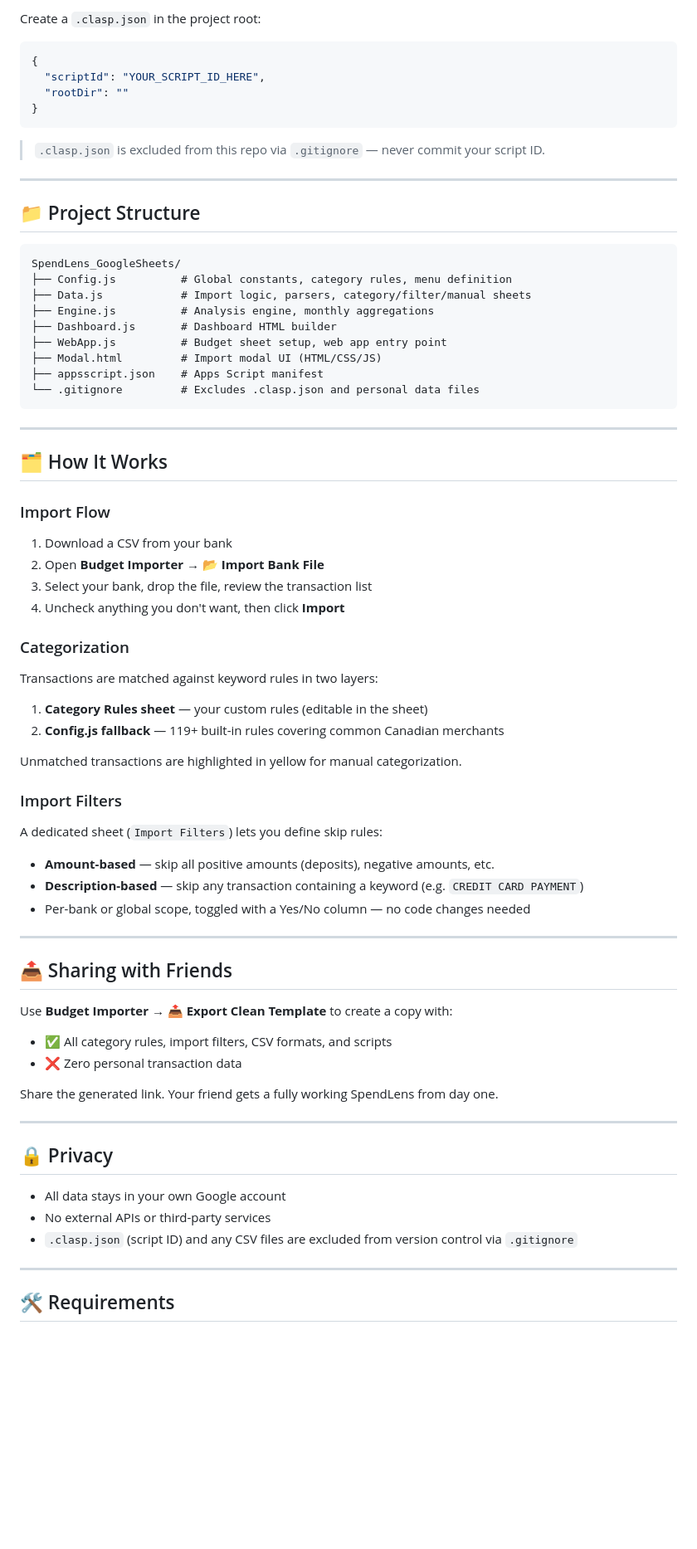
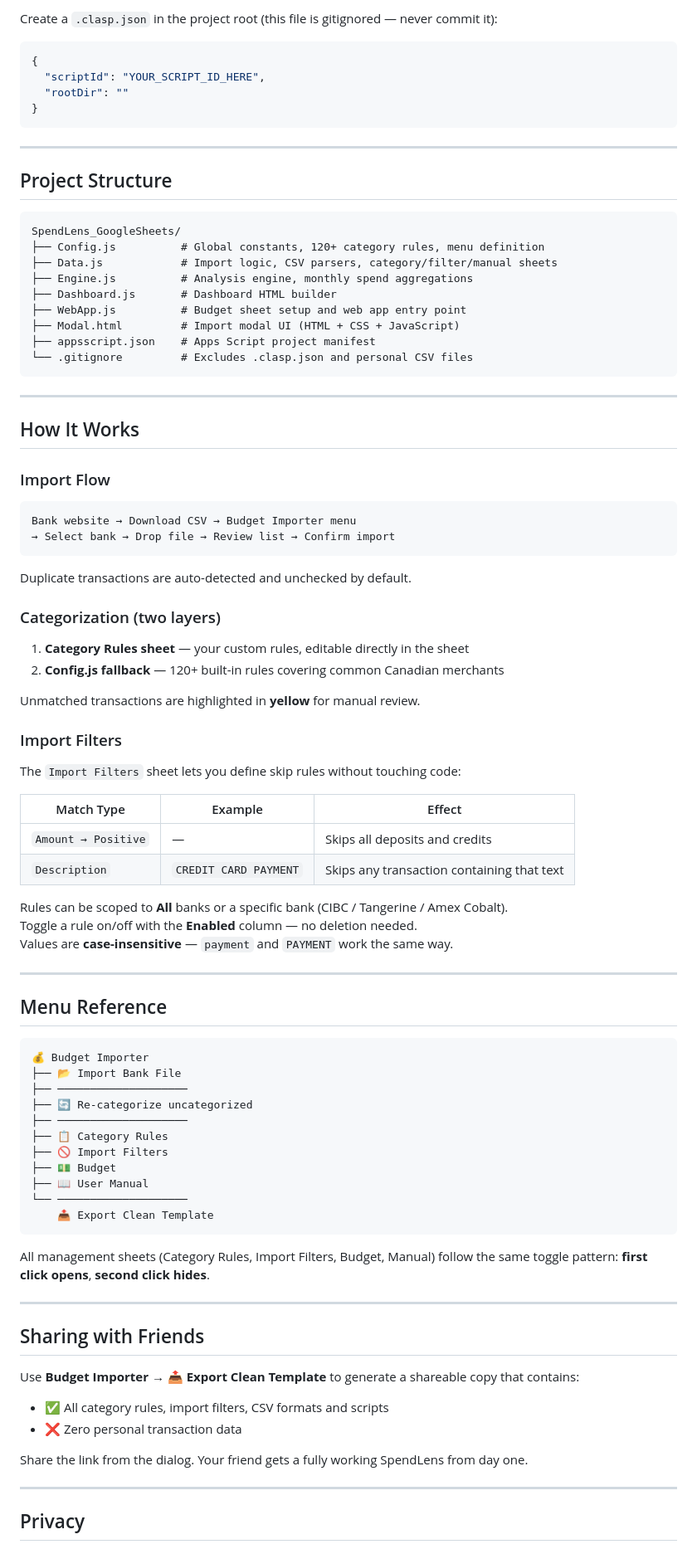
Before and after one commit to luvsilva/spend-lens-ca, a Markdown page: README.md, the part around one of its changes. Shown at 83% size. GitHub-like rendering; blank space fills up the shorter version.

Commit message:
Add README with full project documentation
Co-Authored-By: Claude Sonnet 4.6 <noreply@anthropic.com>

````diff
--- a/README.md
+++ b/README.md
@@ -49,6 +76,7 @@ clasp clone <your-script-id>   # or clasp push after editing locally
 ```
 
-Create a `.clasp.json` in the project root:
+Create a `.clasp.json` in the project root (this file is gitignored — never commit it):
+
 ```json
 {
   "scriptId": "YOUR_SCRIPT_ID_HERE",
@@ -56,66 +84,87 @@ Create a `.clasp.json` in the project root:
 }
 ```
 
-> `.clasp.json` is excluded from this repo via `.gitignore` — never commit your script ID.
-
 ---
 
-## 📁 Project Structure
+## Project Structure
 
 ```
 SpendLens_GoogleSheets/
-├── Config.js          # Global constants, category rules, menu definition
-├── Data.js            # Import logic, parsers, category/filter/manual sheets
-├── Engine.js          # Analysis engine, monthly aggregations
+├── Config.js          # Global constants, 120+ category rules, menu definition
+├── Data.js            # Import logic, CSV parsers, category/filter/manual sheets
+├── Engine.js          # Analysis engine, monthly spend aggregations
 ├── Dashboard.js       # Dashboard HTML builder
-├── WebApp.js          # Budget sheet setup, web app entry point
-├── Modal.html         # Import modal UI (HTML/CSS/JS)
-├── appsscript.json    # Apps Script manifest
-└── .gitignore         # Excludes .clasp.json and personal data files
+├── WebApp.js          # Budget sheet setup and web app entry point
+├── Modal.html         # Import modal UI (HTML + CSS + JavaScript)
+├── appsscript.json    # Apps Script project manifest
+└── .gitignore         # Excludes .clasp.json and personal CSV files
 ```
 
 ---
 
-## 🗂️ How It Works
+## How It Works
 
 ### Import Flow
-1. Download a CSV from your bank
-2. Open **Budget Importer → 📂 Import Bank File**
-3. Select your bank, drop the file, review the transaction list
-4. Uncheck anything you don't want, then click **Import**
 
-### Categorization
-Transactions are matched against keyword rules in two layers:
-1. **Category Rules sheet** — your custom rules (editable in the sheet)
-2. **Config.js fallback** — 119+ built-in rules covering common Canadian merchants
+```
+Bank website → Download CSV → Budget Importer menu
+→ Select bank → Drop file → Review list → Confirm import
+```
 
-Unmatched transactions are highlighted in yellow for manual categorization.
+Duplicate transactions are auto-detected and unchecked by default.
+
+### Categorization (two layers)
+
+1. **Category Rules sheet** — your custom rules, editable directly in the sheet
+2. **Config.js fallback** — 120+ built-in rules covering common Canadian merchants
+
+Unmatched transactions are highlighted in **yellow** for manual review.
 
 ### Import Filters
-A dedicated sheet (`Import Filters`) lets you define skip rules:
-- **Amount-based** — skip all positive amounts (deposits), negative amounts, etc.
-- **Description-based** — skip any transaction containing a keyword (e.g. `CREDIT CARD PAYMENT`)
-- Per-bank or global scope, toggled with a Yes/No column — no code changes needed
+
+The `Import Filters` sheet lets you define skip rules without touching code:
+
+| Match Type | Example | Effect |
+|---|---|---|
+| `Amount → Positive` | — | Skips all deposits and credits |
+| `Description` | `CREDIT CARD PAYMENT` | Skips any transaction containing that text |
+
+Rules can be scoped to **All** banks or a specific bank (CIBC / Tangerine / Amex Cobalt).
+Toggle a rule on/off with the **Enabled** column — no deletion needed.
+Values are **case-insensitive** — `payment` and `PAYMENT` work the same way.
 
 ---
 
-## 📤 Sharing with Friends
+## Menu Reference
 
-Use **Budget Importer → 📤 Export Clean Template** to create a copy with:
-- ✅ All category rules, import filters, CSV formats, and scripts
-- ❌ Zero personal transaction data
+```
+💰 Budget Importer
+├── 📂 Import Bank File
+├── ────────────────────
+├── 🔄 Re-categorize uncategorized
+├── ────────────────────
+├── 📋 Category Rules
+├── 🚫 Import Filters
+├── 💵 Budget
+├── 📖 User Manual
+└── ────────────────────
+    📤 Export Clean Template
+```
 
-Share the generated link. Your friend gets a fully working SpendLens from day one.
+All management sheets (Category Rules, Import Filters, Budget, Manual) follow the same toggle pattern: **first click opens**, **second click hides**.
 
 ---
 
-## 🔒 Privacy
+## Sharing with Friends
 
-- All data stays in your own Google account
-- No external APIs or third-party services
-- `.clasp.json` (script ID) and any CSV files are excluded from version control via `.gitignore`
+Use **Budget Importer → 📤 Export Clean Template** to generate a shareable copy that contains:
+
+- ✅ All category rules, import filters, CSV formats and scripts
+- ❌ Zero personal transaction data
+
+Share the link from the dialog. Your friend gets a fully working SpendLens from day one.
 
 ---
 
-## 🛠️ Requirements
+## Privacy
 
````
Also changed, not shown: other parts of README.md (+66 -31 lines).
